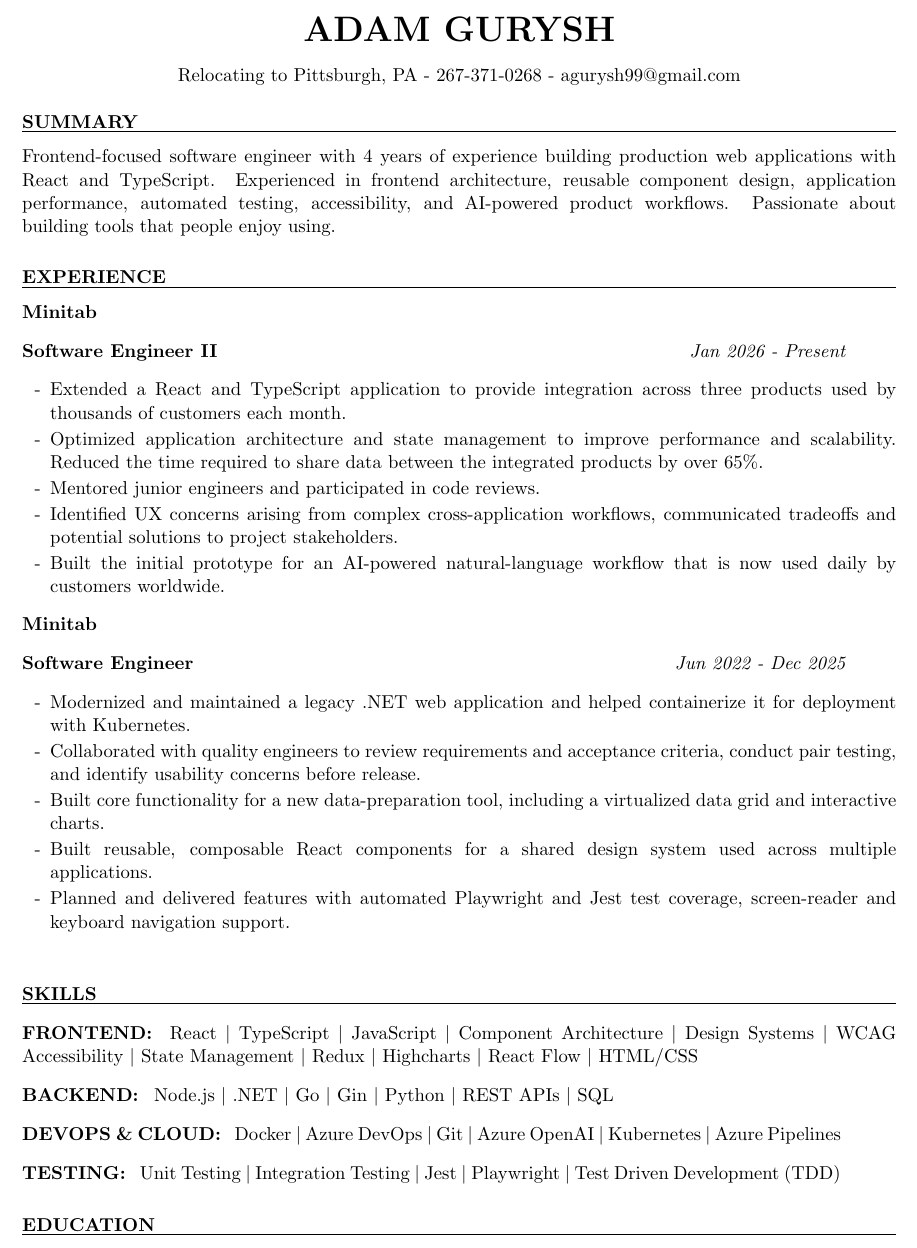
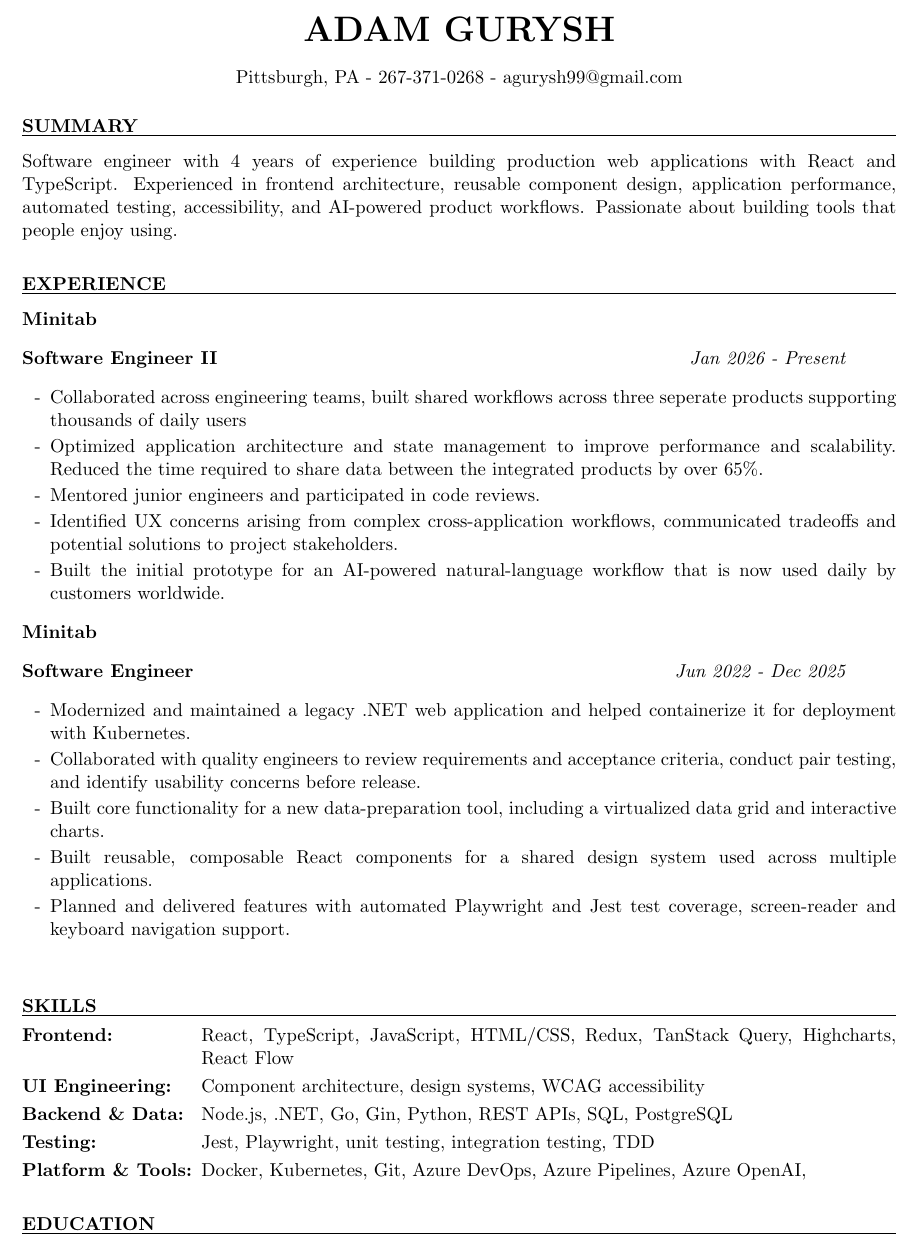
Before and after one commit to aGurysh/resume, a LaTeX CV (resume.tex, which reads resume.cls): part of the page, cut so that both start at the same text. Compiled offline with pdfLaTeX.

Commit message:
more better

```diff
--- a/resume.cls
+++ b/resume.cls
@@ -108,9 +108,13 @@
 }
 
 % Defines the rSubSection environment for grouped, horizontal skills.
+\newlength{\skilllabelwidth}
+\settowidth{\skilllabelwidth}{\textbf{Platform \& Tools:}\hspace{0.5em}}
 \newenvironment{rSubSection}[1]{
   \par\smallskip
-  \noindent\textbf{\MakeUppercase{#1}:}\hspace{0.5em}
+  \hangindent=\skilllabelwidth
+  \hangafter=1
+  \noindent\makebox[\skilllabelwidth][l]{\textbf{#1:}}%
   \ignorespaces
 }{
   \par
--- a/resume.tex
+++ b/resume.tex
@@ -6,13 +6,13 @@
 \newcommand{\tab}[1]{\hspace{.2667\textwidth}\rlap{#1}}
 \newcommand{\itab}[1]{\hspace{0em}\rlap{#1}}
 \name{Adam Gurysh}
-\address{Relocating to Pittsburgh, PA - 267-371-0268 - agurysh99@gmail.com}
+\address{Pittsburgh, PA - 267-371-0268 - agurysh99@gmail.com}
 
 
 \begin{document}
 
 \begin{rSection}{SUMMARY}
-    Frontend-focused software engineer with 4 years of experience building production web applications with React and TypeScript. Experienced in frontend architecture, reusable component design, application performance, automated testing, accessibility, and AI-powered product workflows. Passionate about building tools that people enjoy using.
+    Software engineer with 4 years of experience building production web applications with React and TypeScript. Experienced in frontend architecture, reusable component design, application performance, automated testing, accessibility, and AI-powered product workflows. Passionate about building tools that people enjoy using.
 \end{rSection}
 
 
@@ -25,7 +25,7 @@
 
 
     \begin{itemize}
-        \item Extended a React and TypeScript application to provide integration across three products used by thousands of customers each month.
+        \item Collaborated across engineering teams, built shared workflows across three seperate products supporting thousands of daily users
         \item Optimized application architecture and state management to improve performance and scalability. Reduced the time required to share data between the integrated products by over 65\%.
         \item Mentored junior engineers and participated in code reviews.
         \item Identified UX concerns arising from complex cross-application workflows, communicated tradeoffs and potential solutions to project stakeholders.
@@ -57,19 +57,22 @@
 %----------------------------------------------------------------------------------------
 
 \begin{rSection}{Skills}
+    \setlength{\parskip}{0pt}
 
     \begin{rSubSection}{Frontend}
-        React \textbar\ TypeScript \textbar\ JavaScript \textbar\ Component Architecture \textbar\ Design Systems \textbar\ WCAG Accessibility \textbar\ State Management \textbar\ Redux \textbar\ Highcharts \textbar\ React Flow \textbar\ HTML/CSS
+        React, TypeScript, JavaScript, HTML/CSS, Redux, TanStack Query, Highcharts, React Flow
     \end{rSubSection}
-    \begin{rSubSection}{Backend}
-        Node.js \textbar\ .NET \textbar\ Go \textbar\ Gin \textbar\ Python \textbar\ REST APIs \textbar\ SQL
+    \begin{rSubSection}{UI Engineering}
+        Component architecture, design systems, WCAG accessibility
     \end{rSubSection}
-
-    \begin{rSubSection}{DevOps \& Cloud}
-        Docker \textbar\ Azure DevOps \textbar\ Git \textbar\ Azure OpenAI \textbar\ Kubernetes \textbar\ Azure Pipelines
+    \begin{rSubSection}{Backend \& Data}
+        Node.js, .NET, Go, Gin, Python, REST APIs, SQL, PostgreSQL
     \end{rSubSection}
     \begin{rSubSection}{Testing}
-        Unit Testing \textbar\ Integration Testing \textbar\ Jest \textbar\ Playwright \textbar\ Test Driven Development (TDD)
+        Jest, Playwright, unit testing, integration testing, TDD
+    \end{rSubSection}
+    \begin{rSubSection}{Platform \& Tools}
+        Docker, Kubernetes, Git, Azure DevOps, Azure Pipelines, Azure OpenAI,
     \end{rSubSection}
 
 \end{rSection}
```
Also changed, not shown: README.md, 1 other file.
